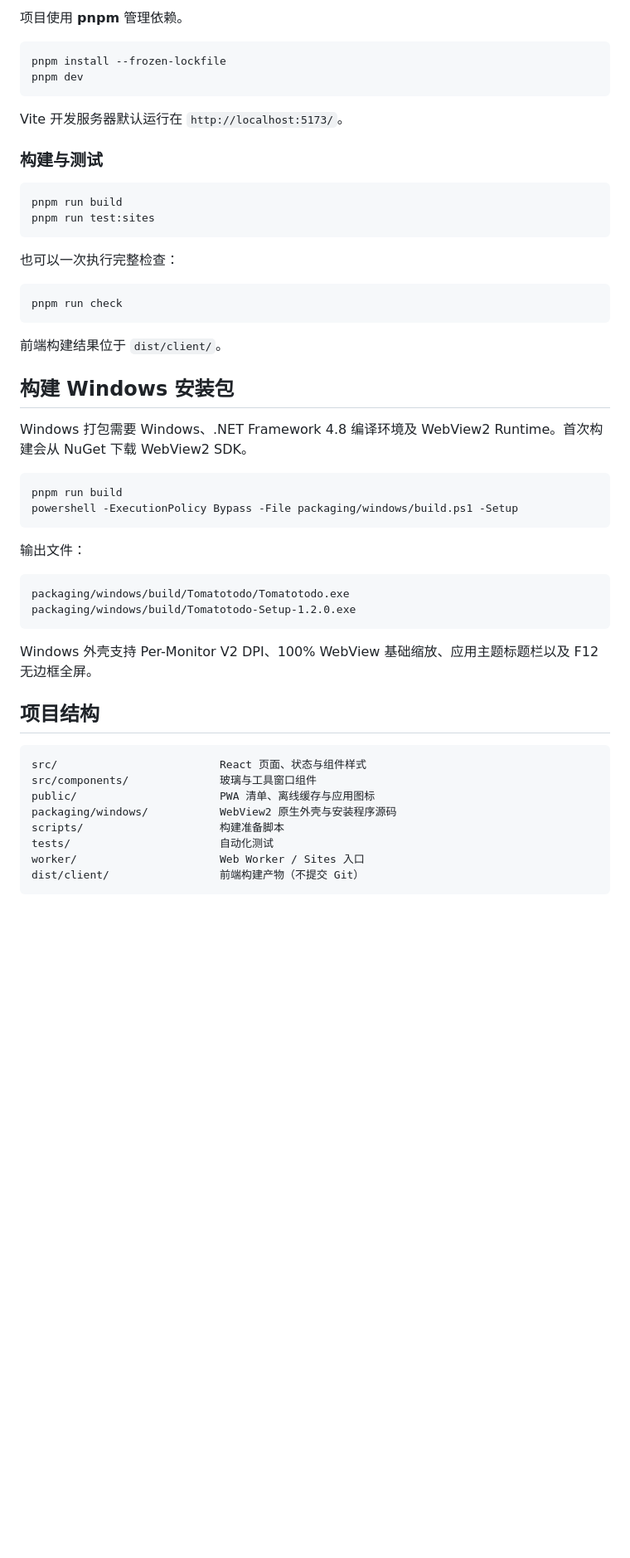
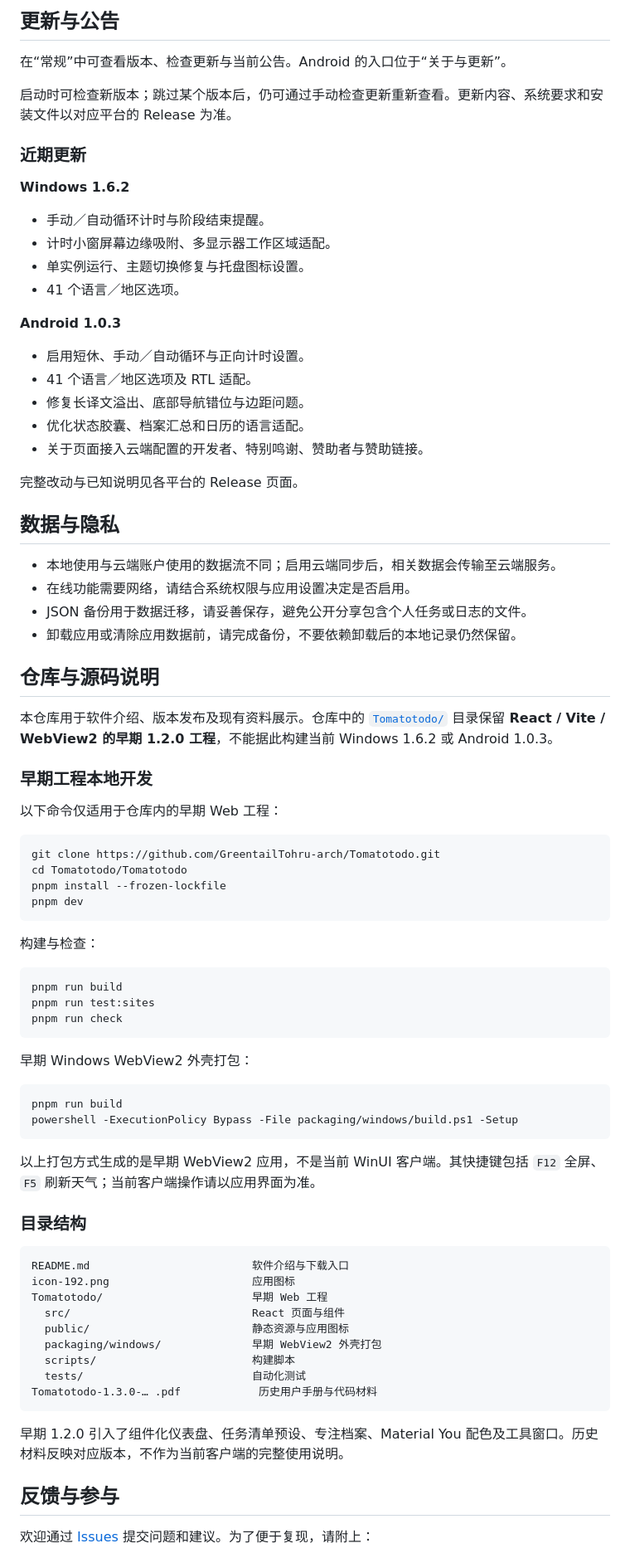
Before and after one commit to GreentailTohru-arch/Tomatotodo, a Markdown page: README.md, the part around one of its changes. Shown at 83% size. Rendered like a GitHub page; blank space fills up the shorter version.

Commit message:
docs: rewrite README for Windows 1.6.2 and Android 1.0.3

````diff
--- a/README.md
+++ b/README.md
@@ -217,56 +134,85 @@ Windows 应用的原生标题栏会跟随软件内日间或夜间模式切换。
 
-项目使用 **pnpm** 管理依赖。
+## 更新与公告
+
+在“常规”中可查看版本、检查更新与当前公告。Android 的入口位于“关于与更新”。
+
+启动时可检查新版本；跳过某个版本后，仍可通过手动检查更新重新查看。更新内容、系统要求和安装文件以对应平台的 Release 为准。
+
+### 近期更新
+
+**Windows 1.6.2**
+
+- 手动／自动循环计时与阶段结束提醒。
+- 计时小窗屏幕边缘吸附、多显示器工作区域适配。
+- 单实例运行、主题切换修复与托盘图标设置。
+- 41 个语言／地区选项。
+
+**Android 1.0.3**
+
+- 启用短休、手动／自动循环与正向计时设置。
+- 41 个语言／地区选项及 RTL 适配。
+- 修复长译文溢出、底部导航错位与边距问题。
+- 优化状态胶囊、档案汇总和日历的语言适配。
+- 关于页面接入云端配置的开发者、特别鸣谢、赞助者与赞助链接。
+
+完整改动与已知说明见各平台的 Release 页面。
+
+## 数据与隐私
+
+- 本地使用与云端账户使用的数据流不同；启用云端同步后，相关数据会传输至云端服务。
+- 在线功能需要网络，请结合系统权限与应用设置决定是否启用。
+- JSON 备份用于数据迁移，请妥善保存，避免公开分享包含个人任务或日志的文件。
+- 卸载应用或清除应用数据前，请完成备份，不要依赖卸载后的本地记录仍然保留。
+
+## 仓库与源码说明
+
+本仓库用于软件介绍、版本发布及现有资料展示。仓库中的 [`Tomatotodo/`](./Tomatotodo/) 目录保留 **React / Vite / WebView2 的早期 1.2.0 工程**，不能据此构建当前 Windows 1.6.2 或 Android 1.0.3。
+
+### 早期工程本地开发
+
+以下命令仅适用于仓库内的早期 Web 工程：
 
 ```bash
+git clone https://github.com/GreentailTohru-arch/Tomatotodo.git
+cd Tomatotodo/Tomatotodo
 pnpm install --frozen-lockfile
 pnpm dev
 ```
 
-Vite 开发服务器默认运行在 `http://localhost:5173/`。
-
-### 构建与测试
+构建与检查：
 
 ```bash
 pnpm run build
 pnpm run test:sites
-```
-
-也可以一次执行完整检查：
-
-```bash
 pnpm run check
 ```
 
-前端构建结果位于 `dist/client/`。
-
-## 构建 Windows 安装包
-
-Windows 打包需要 Windows、.NET Framework 4.8 编译环境及 WebView2 Runtime。首次构建会从 NuGet 下载 WebView2 SDK。
+早期 Windows WebView2 外壳打包：
 
 ```powershell
 pnpm run build
 powershell -ExecutionPolicy Bypass -File packaging/windows/build.ps1 -Setup
 ```
 
-输出文件：
+以上打包方式生成的是早期 WebView2 应用，不是当前 WinUI 客户端。其快捷键包括 `F12` 全屏、`F5` 刷新天气；当前客户端操作请以应用界面为准。
+
+### 目录结构
 
 ```text
-packaging/windows/build/Tomatotodo/Tomatotodo.exe
-packaging/windows/build/Tomatotodo-Setup-1.2.0.exe
+README.md                         软件介绍与下载入口
+icon-192.png                      应用图标
+Tomatotodo/                       早期 Web 工程
+  src/                            React 页面与组件
+  public/                         静态资源与应用图标
+  packaging/windows/              早期 WebView2 外壳打包
+  scripts/                        构建脚本
+  tests/                          自动化测试
+Tomatotodo-1.3.0-… .pdf            历史用户手册与代码材料
 ```
 
-Windows 外壳支持 Per-Monitor V2 DPI、100% WebView 基础缩放、应用主题标题栏以及 F12 无边框全屏。
+早期 1.2.0 引入了组件化仪表盘、任务清单预设、专注档案、Material You 配色及工具窗口。历史材料反映对应版本，不作为当前客户端的完整使用说明。
 
-## 项目结构
+## 反馈与参与
 
-```text
-src/                         React 页面、状态与组件样式
-src/components/              玻璃与工具窗口组件
-public/                      PWA 清单、离线缓存与应用图标
-packaging/windows/           WebView2 原生外壳与安装程序源码
-scripts/                     构建准备脚本
-tests/                       自动化测试
-worker/                      Web Worker / Sites 入口
-dist/client/                 前端构建产物（不提交 Git）
-```
+欢迎通过 [Issues](https://github.com/GreentailTohru-arch/Tomatotodo/issues) 提交问题和建议。为了便于复现，请附上：
 
````
Also changed, not shown: other parts of README.md (+93 -209 lines).
